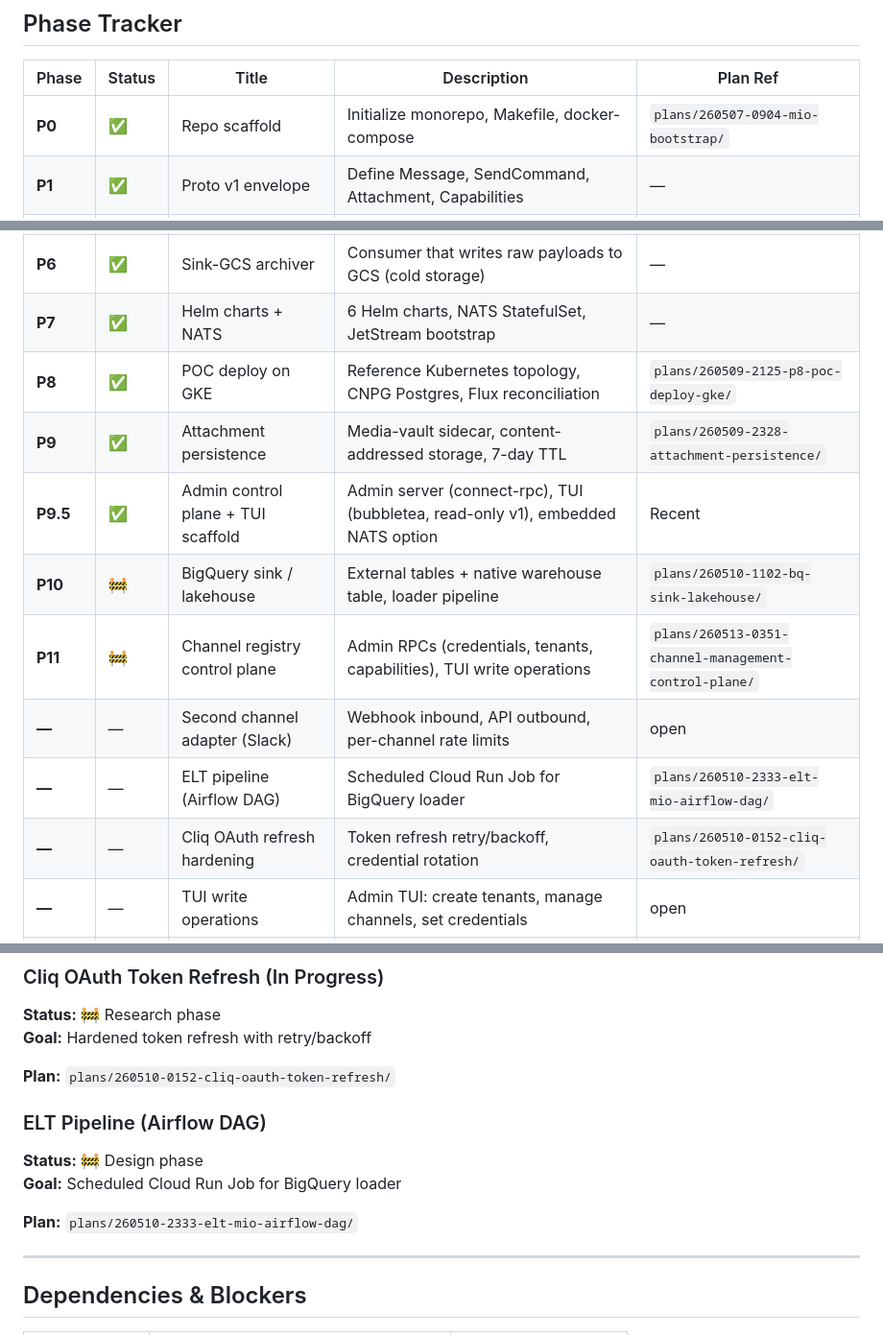
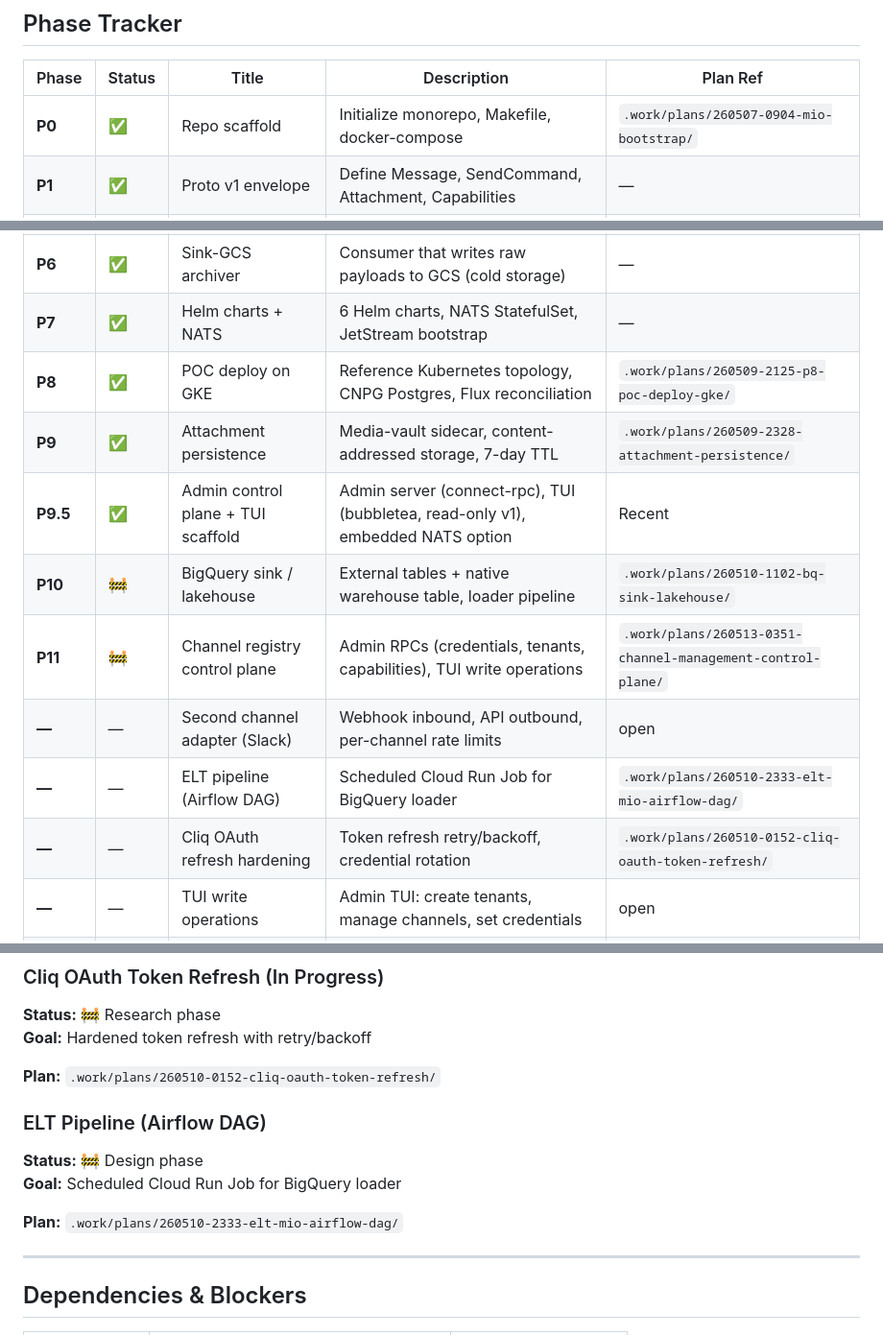
Before and after one commit to CrashChat-ai/mio, a Markdown page: docs/project-roadmap.md, 3 parts joined by grey strips. Shown at 96% size. Drawn GitHub-style.

Commit message:
docs: point plan and report paths at .work layout

```diff
--- a/docs/project-roadmap.md
+++ b/docs/project-roadmap.md
@@ -11,7 +11,7 @@
 
 | Phase | Status | Title | Description | Plan Ref |
 |---|---|---|---|---|
-| **P0** | ✅ | Repo scaffold | Initialize monorepo, Makefile, docker-compose | `plans/260507-0904-mio-bootstrap/` |
+| **P0** | ✅ | Repo scaffold | Initialize monorepo, Makefile, docker-compose | `.work/plans/260507-0904-mio-bootstrap/` |
 | **P1** | ✅ | Proto v1 envelope | Define Message, SendCommand, Attachment, Capabilities | — |
 | **P2** | ✅ | SDKs (Go + Python) | Implement sdk-go and sdk-py with OTel + Prometheus | — |
 | **P3** | ✅ | Gateway + Cliq inbound | Webhook handler, HMAC verify, normalize to Message | — |
@@ -19,14 +19,14 @@
 | **P5** | ✅ | Outbound path → Cliq | SendCommand dispatch, rate limiting, edit support | — |
 | **P6** | ✅ | Sink-GCS archiver | Consumer that writes raw payloads to GCS (cold storage) | — |
 | **P7** | ✅ | Helm charts + NATS | 6 Helm charts, NATS StatefulSet, JetStream bootstrap | — |
-| **P8** | ✅ | POC deploy on GKE | Reference Kubernetes topology, CNPG Postgres, Flux reconciliation | `plans/260509-2125-p8-poc-deploy-gke/` |
-| **P9** | ✅ | Attachment persistence | Media-vault sidecar, content-addressed storage, 7-day TTL | `plans/260509-2328-attachment-persistence/` |
+| **P8** | ✅ | POC deploy on GKE | Reference Kubernetes topology, CNPG Postgres, Flux reconciliation | `.work/plans/260509-2125-p8-poc-deploy-gke/` |
+| **P9** | ✅ | Attachment persistence | Media-vault sidecar, content-addressed storage, 7-day TTL | `.work/plans/260509-2328-attachment-persistence/` |
 | **P9.5** | ✅ | Admin control plane + TUI scaffold | Admin server (connect-rpc), TUI (bubbletea, read-only v1), embedded NATS option | Recent |
-| **P10** | 🚧 | BigQuery sink / lakehouse | External tables + native warehouse table, loader pipeline | `plans/260510-1102-bq-sink-lakehouse/` |
-| **P11** | 🚧 | Channel registry control plane | Admin RPCs (credentials, tenants, capabilities), TUI write operations | `plans/260513-0351-channel-management-control-plane/` |
+| **P10** | 🚧 | BigQuery sink / lakehouse | External tables + native warehouse table, loader pipeline | `.work/plans/260510-1102-bq-sink-lakehouse/` |
+| **P11** | 🚧 | Channel registry control plane | Admin RPCs (credentials, tenants, capabilities), TUI write operations | `.work/plans/260513-0351-channel-management-control-plane/` |
 | **—** | — | Second channel adapter (Slack) | Webhook inbound, API outbound, per-channel rate limits | open |
-| **—** | — | ELT pipeline (Airflow DAG) | Scheduled Cloud Run Job for BigQuery loader | `plans/260510-2333-elt-mio-airflow-dag/` |
-| **—** | — | Cliq OAuth refresh hardening | Token refresh retry/backoff, credential rotation | `plans/260510-0152-cliq-oauth-token-refresh/` |
+| **—** | — | ELT pipeline (Airflow DAG) | Scheduled Cloud Run Job for BigQuery loader | `.work/plans/260510-2333-elt-mio-airflow-dag/` |
+| **—** | — | Cliq OAuth refresh hardening | Token refresh retry/backoff, credential rotation | `.work/plans/260510-0152-cliq-oauth-token-refresh/` |
 | **—** | — | TUI write operations | Admin TUI: create tenants, manage channels, set credentials | open |
 | **—** | — | NATS HA upgrade | 3-replica cluster + PVC storage, stream replication | see deployment-guide |
 
@@ -203,14 +203,14 @@ Option B (future): N consumers, each watches mio.inbound_enriched.<channel>.<acc
 **Status:** 🚧 Research phase
 **Goal:** Hardened token refresh with retry/backoff
 
-**Plan:** `plans/260510-0152-cliq-oauth-token-refresh/`
+**Plan:** `.work/plans/260510-0152-cliq-oauth-token-refresh/`
 
 ### ELT Pipeline (Airflow DAG)
 
 **Status:** 🚧 Design phase
 **Goal:** Scheduled Cloud Run Job for BigQuery loader
 
-**Plan:** `plans/260510-2333-elt-mio-airflow-dag/`
+**Plan:** `.work/plans/260510-2333-elt-mio-airflow-dag/`
 
 ---
 
```
Also changed, not shown: other parts of docs/project-roadmap.md (+5 -5 lines), docs/codebase-summary.md (+1 -1 lines), docs/system-architecture.md (+1 -1 lines).
